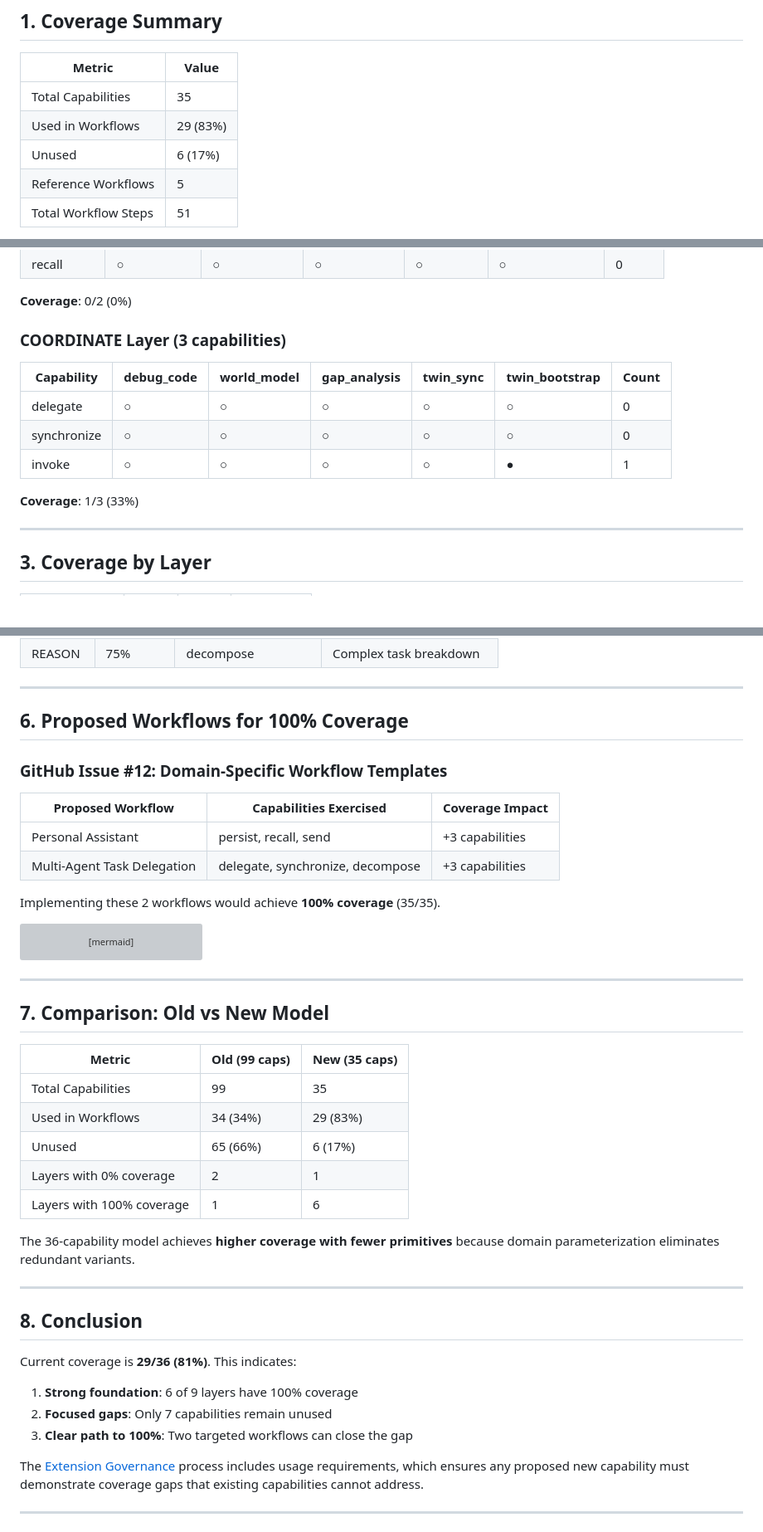
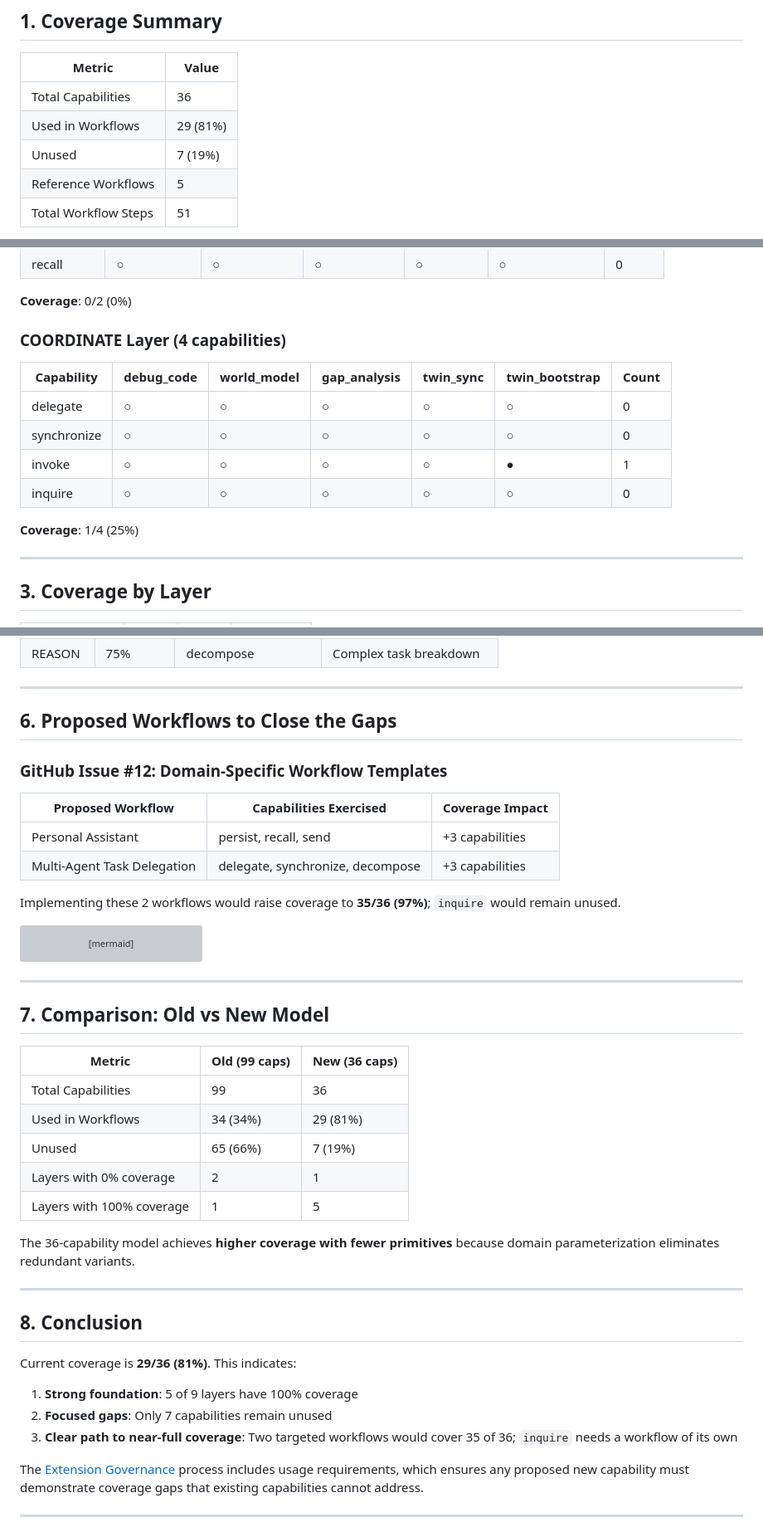
Before and after one commit to synaptiai/agent-capability-standard, a Markdown page: docs/methodology/WORKFLOW_COVERAGE.md, 3 parts joined by grey strips. Shown at 83% size. Rendered like a GitHub page; grey boxes are pictures that could not be loaded.

Commit message:
docs: bring three capability counts in line with the 36-capability ontology
The ontology defines 36 capabilities, inquire being the fourth in the
COORDINATE layer.

- FAQ: the periodic-table answer says 36 is not fixed forever, matching
  the table above it.
- Glossary: the Layer entry lists inquire under COORDINATE, with the
  ontology's description of the layer.
- Workflow coverage: the summary, the COORDINATE table, the unused list
  and the old-vs-new comparison count 36 capabilities and 7 unused, as
  the report's own layer totals and conclusion already did. The two
  proposed workflows reach 35 of 36, not 100%, and 5 layers (not 6)
  have full coverage by the report's own layer table.

Refs #125

Co-Authored-By: Claude Opus 5.5 <noreply@anthropic.com>
Claude-Session: https://claude.ai/code/session_01Jea2Va3FATnCydAsWsbLXR

````diff
--- a/docs/methodology/WORKFLOW_COVERAGE.md
+++ b/docs/methodology/WORKFLOW_COVERAGE.md
@@ -16,9 +16,9 @@ This document tracks which capabilities are exercised by reference workflows, id
 
 | Metric | Value |
 |--------|-------|
-| Total Capabilities | 35 |
-| Used in Workflows | 29 (83%) |
-| Unused | 6 (17%) |
+| Total Capabilities | 36 |
+| Used in Workflows | 29 (81%) |
+| Unused | 7 (19%) |
 | Reference Workflows | 5 |
 | Total Workflow Steps | 51 |
 
@@ -123,15 +123,16 @@ This document tracks which capabilities are exercised by reference workflows, id
 
 **Coverage**: 0/2 (0%)
 
-### COORDINATE Layer (3 capabilities)
+### COORDINATE Layer (4 capabilities)
 
 | Capability | debug_code | world_model | gap_analysis | twin_sync | twin_bootstrap | Count |
 |------------|------------|-------------|--------------|-----------|----------------|-------|
 | delegate | ○ | ○ | ○ | ○ | ○ | 0 |
 | synchronize | ○ | ○ | ○ | ○ | ○ | 0 |
 | invoke | ○ | ○ | ○ | ○ | ● | 1 |
+| inquire | ○ | ○ | ○ | ○ | ○ | 0 |
 
-**Coverage**: 1/3 (33%)
+**Coverage**: 1/4 (25%)
 
 ---
 
@@ -188,7 +190,7 @@ This document tracks which capabilities are exercised by reference workflows, id
 
 ---
 
-## 6. Proposed Workflows for 100% Coverage
+## 6. Proposed Workflows to Close the Gaps
 
 ### GitHub Issue #12: Domain-Specific Workflow Templates
 
@@ -197,7 +199,7 @@ This document tracks which capabilities are exercised by reference workflows, id
 | Personal Assistant | persist, recall, send | +3 capabilities |
 | Multi-Agent Task Delegation | delegate, synchronize, decompose | +3 capabilities |
 
-Implementing these 2 workflows would achieve **100% coverage** (35/35).
+Implementing these 2 workflows would raise coverage to **35/36 (97%)**; `inquire` would remain unused.
 
 ```mermaid
 ---
@@ -213,13 +215,13 @@ flowchart LR
 
 ## 7. Comparison: Old vs New Model
 
-| Metric | Old (99 caps) | New (35 caps) |
+| Metric | Old (99 caps) | New (36 caps) |
 |--------|---------------|---------------|
-| Total Capabilities | 99 | 35 |
-| Used in Workflows | 34 (34%) | 29 (83%) |
-| Unused | 65 (66%) | 6 (17%) |
+| Total Capabilities | 99 | 36 |
+| Used in Workflows | 34 (34%) | 29 (81%) |
+| Unused | 65 (66%) | 7 (19%) |
 | Layers with 0% coverage | 2 | 1 |
-| Layers with 100% coverage | 1 | 6 |
+| Layers with 100% coverage | 1 | 5 |
 
 The 36-capability model achieves **higher coverage with fewer primitives** because domain parameterization eliminates redundant variants.
 
@@ -229,9 +231,9 @@ The 36-capability model achieves **higher coverage with fewer primitives** becau
 
 Current coverage is **29/36 (81%)**. This indicates:
 
-1. **Strong foundation**: 6 of 9 layers have 100% coverage
+1. **Strong foundation**: 5 of 9 layers have 100% coverage
 2. **Focused gaps**: Only 7 capabilities remain unused
-3. **Clear path to 100%**: Two targeted workflows can close the gap
+3. **Clear path to near-full coverage**: Two targeted workflows would cover 35 of 36; `inquire` needs a workflow of its own
 
 The [Extension Governance](EXTENSION_GOVERNANCE.md) process includes usage requirements, which ensures any proposed new capability must demonstrate coverage gaps that existing capabilities cannot address.
 
````
Also changed, not shown: other parts of docs/methodology/WORKFLOW_COVERAGE.md (+2 -1 lines), docs/FAQ.md (+1 -1 lines), docs/GLOSSARY.md (+1 -1 lines).
